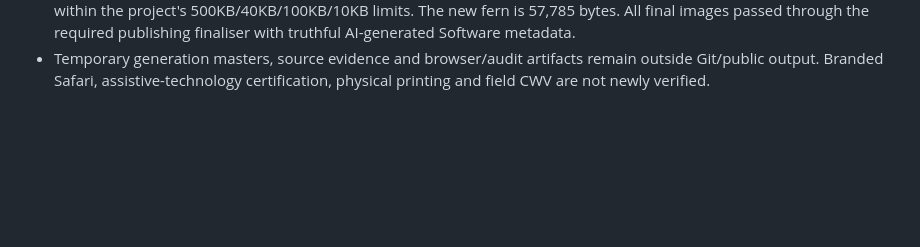
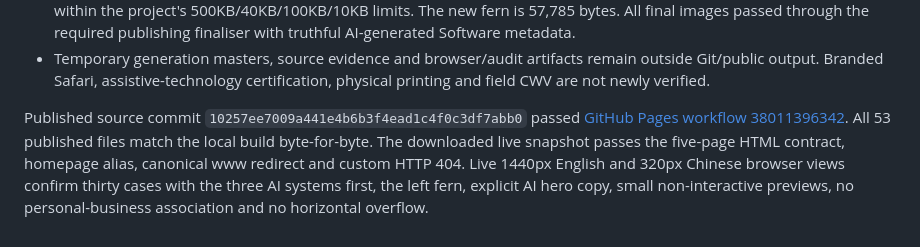
Before and after one commit to maxazure/maxazure.github.io, a Markdown page: site-specification.md, the part around the change. Rendered like a GitHub page; blank space fills up the shorter version.

Commit message:
Record live AI portfolio validation

```diff
--- a/site-specification.md
+++ b/site-specification.md
@@ -145,3 +145,5 @@ A single original silver fern now emerges from the left, replacing the crowded r
 - Uncontended Lighthouse desktop English and mobile Chinese runs score 100 for performance, accessibility, best practices and SEO. LCP is 0.295s / 1.205s; CLS 0.032 / 0.00032; TBT 0ms / 0ms. An initial concurrent mobile run scored 94 with 292ms TBT, documenting local CPU contention/measurement variance. These are lab results, with no field-performance or search-ranking claim.
 - Strict resource audit passes. Including the CSS fern manually, total homepage HTML and referenced local assets are 367,032 bytes English / 364,920 bytes Chinese. CSS is 26,148 bytes, fonts 14,432 bytes and application JS 867 bytes, within the project's 500KB/40KB/100KB/10KB limits. The new fern is 57,785 bytes. All final images passed through the required publishing finaliser with truthful AI-generated Software metadata.
 - Temporary generation masters, source evidence and browser/audit artifacts remain outside Git/public output. Branded Safari, assistive-technology certification, physical printing and field CWV are not newly verified.
+
+Published source commit `10257ee7009a441e4b6b3f4ead1c4f0c3df7abb0` passed [GitHub Pages workflow 38011396342](https://github.com/maxazure/maxazure.github.io/actions/runs/38011396342). All 53 published files match the local build byte-for-byte. The downloaded live snapshot passes the five-page HTML contract, homepage alias, canonical www redirect and custom HTTP 404. Live 1440px English and 320px Chinese browser views confirm thirty cases with the three AI systems first, the left fern, explicit AI hero copy, small non-interactive previews, no personal-business association and no horizontal overflow.
```
Also changed, not shown: docs/ai-project-media.md (line endings or trailing spaces).
